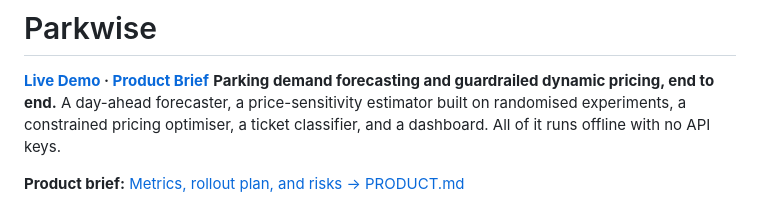
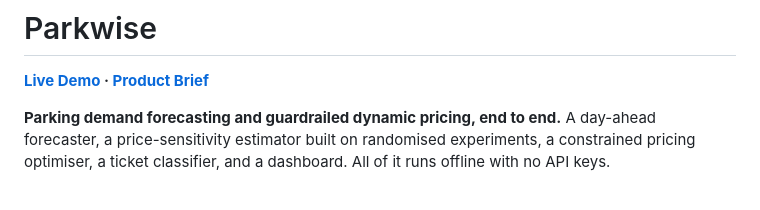
Before and after one commit to twerp-pixel/Parkwise, a Markdown page: README.md, the part around the change. Drawn GitHub-style.

Commit message:
Remove duplicate product brief link from README
Removed the product brief link from the README.

```diff
--- a/README.md
+++ b/README.md
@@ -1,11 +1,10 @@
 # Parkwise
 
 **[Live Demo](https://parkwise-xeoq.onrender.com/) · [Product Brief](PRODUCT.md)**
+
 **Parking demand forecasting and guardrailed dynamic pricing, end to end.**
 A day-ahead forecaster, a price-sensitivity estimator built on randomised experiments, a constrained
 pricing optimiser, a ticket classifier, and a dashboard. All of it runs offline with no API keys.
-
-**Product brief:** [Metrics, rollout plan, and risks → PRODUCT.md](PRODUCT.md)
 
 ![Overview](docs/overview.png)
 
```
